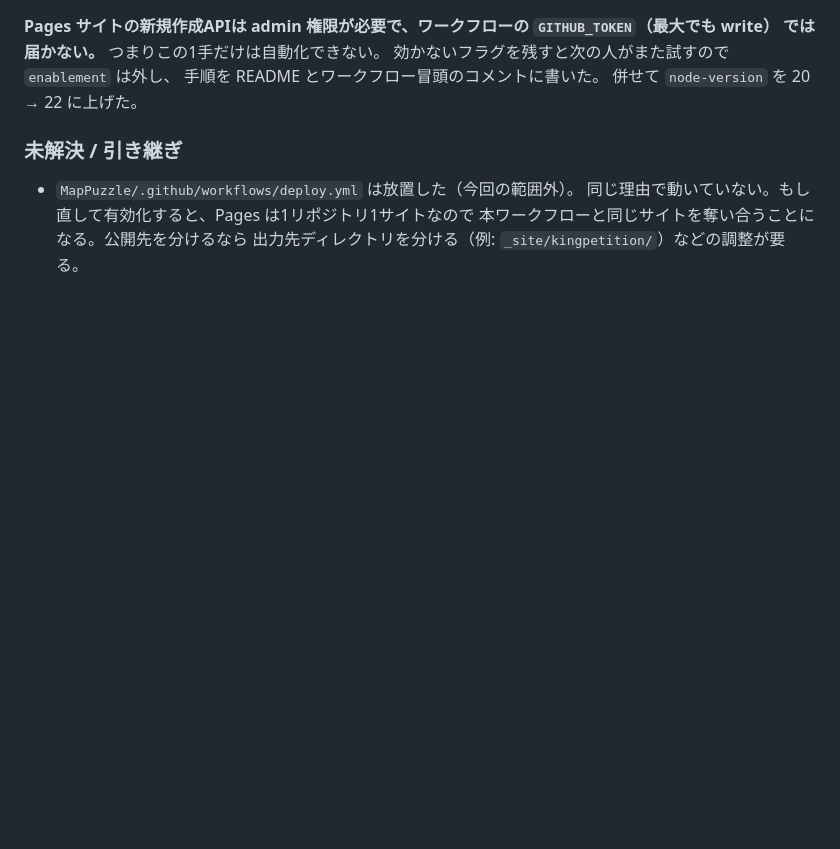
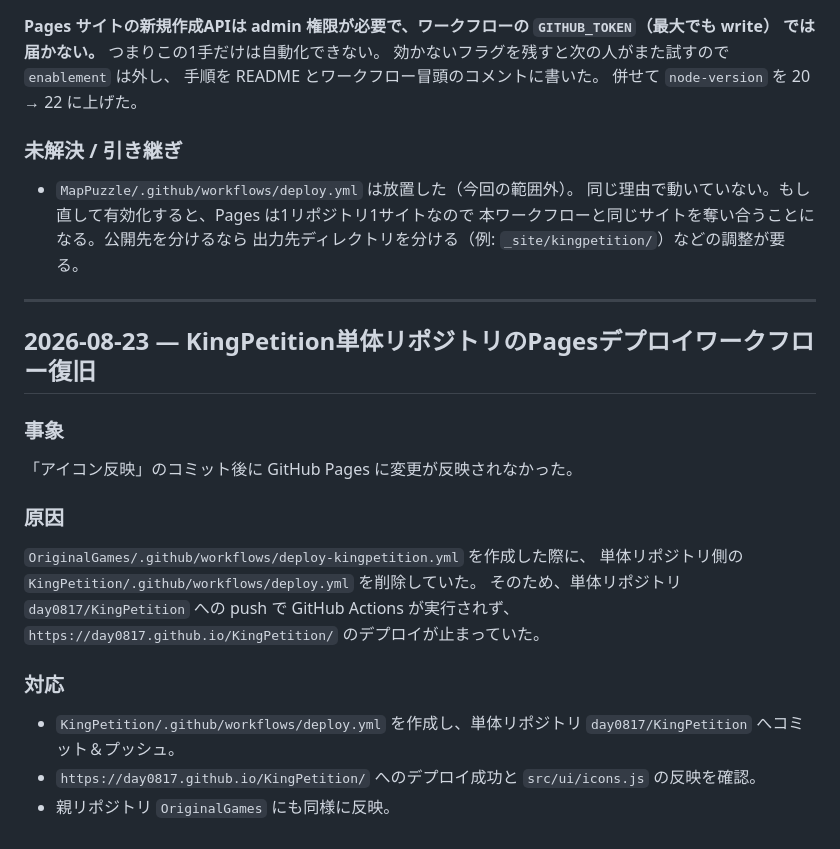
Before and after one commit to day0817/KingPetition, a Markdown page: DEVLOG.md, the part around the change. Rendered like a GitHub page; blank space fills up the shorter version.

Commit message:
docs: DEVLOGにワークフロー復旧の記録を追加

```diff
--- a/DEVLOG.md
+++ b/DEVLOG.md
@@ -321,3 +321,21 @@ Playwright なら `chromium.launch({ args:['--enable-features=WebContentsForceDa
   同じ理由で動いていない。もし直して有効化すると、Pages は1リポジトリ1サイトなので
   本ワークフローと同じサイトを奪い合うことになる。公開先を分けるなら
   出力先ディレクトリを分ける（例: `_site/kingpetition/`）などの調整が要る。
+
+---
+
+## 2026-08-23 — KingPetition単体リポジトリのPagesデプロイワークフロー復旧
+
+### 事象
+「アイコン反映」のコミット後に GitHub Pages に変更が反映されなかった。
+
+### 原因
+`OriginalGames/.github/workflows/deploy-kingpetition.yml` を作成した際に、
+単体リポジトリ側の `KingPetition/.github/workflows/deploy.yml` を削除していた。
+そのため、単体リポジトリ `day0817/KingPetition` への push で GitHub Actions が実行されず、
+`https://day0817.github.io/KingPetition/` のデプロイが止まっていた。
+
+### 対応
+- `KingPetition/.github/workflows/deploy.yml` を作成し、単体リポジトリ `day0817/KingPetition` へコミット＆プッシュ。
+- `https://day0817.github.io/KingPetition/` へのデプロイ成功と `src/ui/icons.js` の反映を確認。
+- 親リポジトリ `OriginalGames` にも同様に反映。
```
